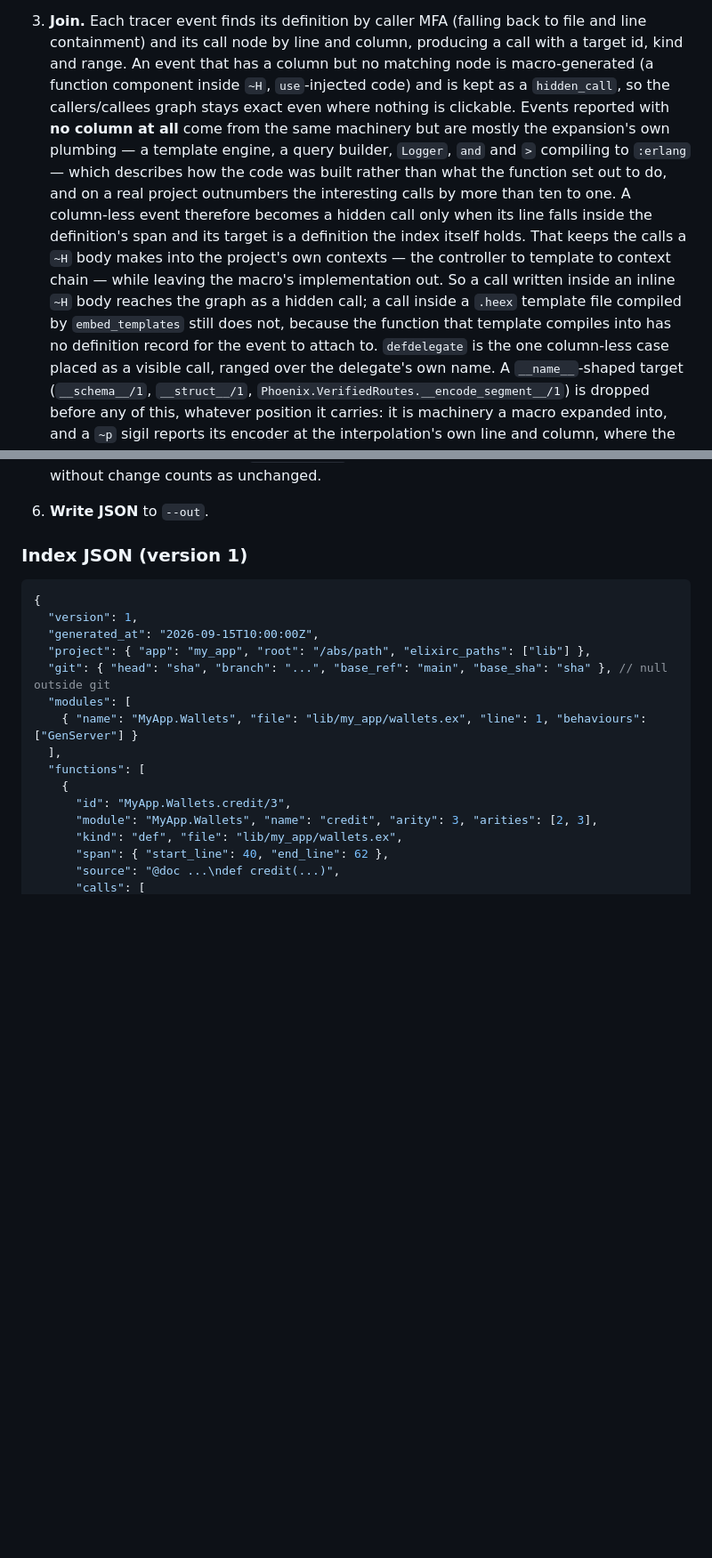
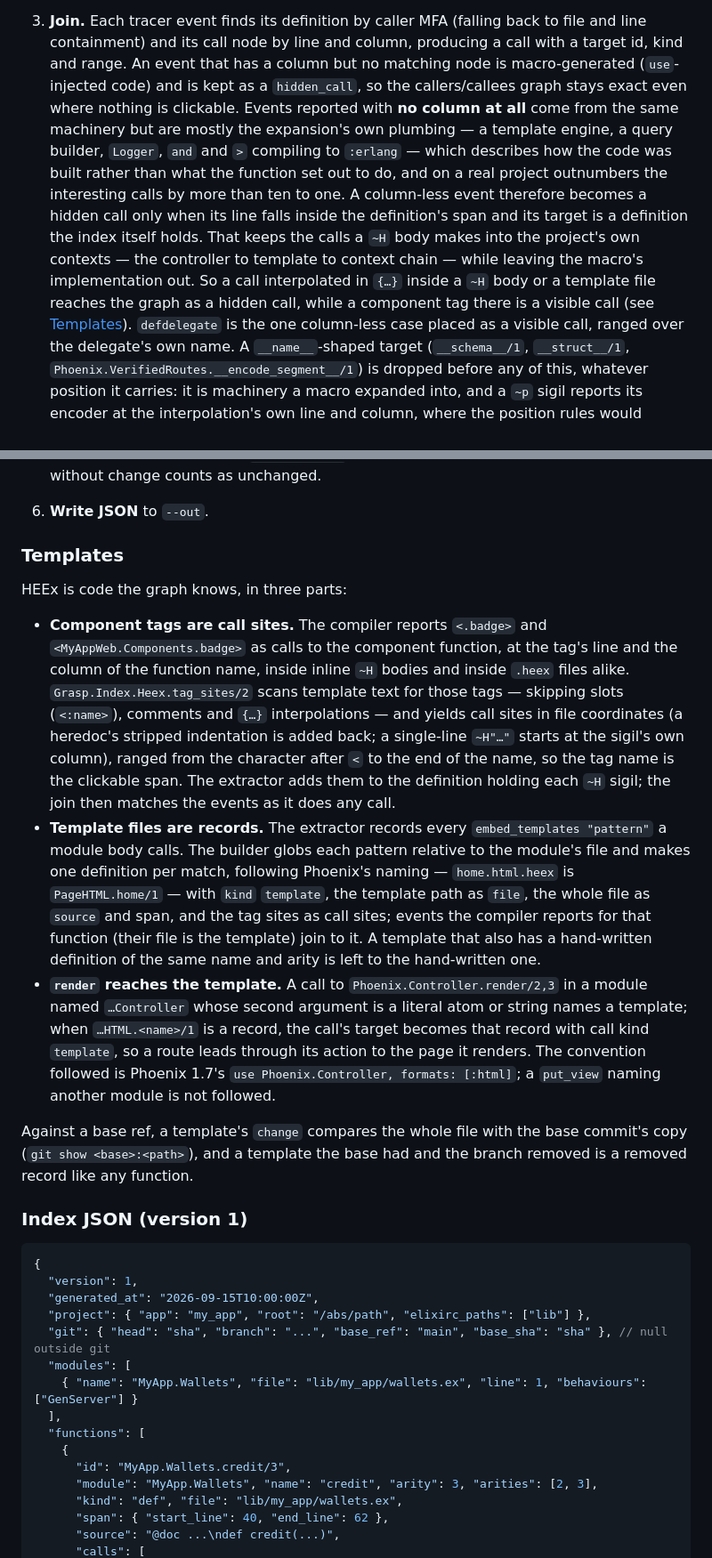
Before and after one commit to eltoncampos1/grasp, a Markdown page: docs/specs/2026-09-15-grasp-design.md, 2 parts joined by grey strips. Shown at 89% size. Drawn GitHub-style; blank space fills up the shorter version.

Commit message:
Spec and plan for templates as code
Co-Authored-By: Claude Fable 5.1 <noreply@anthropic.com>

```diff
--- a/docs/specs/2026-09-15-grasp-design.md
+++ b/docs/specs/2026-09-15-grasp-design.md
@@ -89,9 +89,8 @@ mix grasp.index [--base main] [--out .grasp/index.json]
 3. **Join.** Each tracer event finds its definition by caller MFA (falling back to
    file and line containment) and its call node by line and column, producing a call
    with a target id, kind and range. An event that has a column but no matching node is
-   macro-generated (a function component inside `~H`, `use`-injected code) and is kept
-   as a `hidden_call`, so the callers/callees graph stays exact even where nothing is
-   clickable. Events reported with **no column at all** come from the same machinery but
+   macro-generated (`use`-injected code) and is kept as a `hidden_call`, so the
+   callers/callees graph stays exact even where nothing is clickable. Events reported with **no column at all** come from the same machinery but
    are mostly the expansion's own plumbing — a template engine, a query builder,
    `Logger`, `and` and `>` compiling to `:erlang` — which describes how the code was
    built rather than what the function set out to do, and on a real project outnumbers
@@ -99,10 +98,9 @@ mix grasp.index [--base main] [--out .grasp/index.json]
    hidden call only when its line falls inside the definition's span and its target is a
    definition the index itself holds. That keeps the calls a `~H` body makes into the
    project's own contexts — the controller to template to context chain — while leaving
-   the macro's implementation out. So a call written inside an inline `~H` body reaches
-   the graph as a hidden call; a call inside a `.heex` template file compiled by
-   `embed_templates` still does not, because the function that template compiles into has
-   no definition record for the event to attach to. `defdelegate` is the one column-less
+   the macro's implementation out. So a call interpolated in `{…}` inside a `~H` body or a
+   template file reaches the graph as a hidden call, while a component tag there is a
+   visible call (see [Templates](#templates)). `defdelegate` is the one column-less
    case placed as a visible call, ranged over the delegate's own name. A `__name__`-shaped
    target (`__schema__/1`, `__struct__/1`, `Phoenix.VerifiedRoutes.__encode_segment__/1`)
    is dropped before any of this, whatever position it carries: it is machinery a macro
@@ -166,6 +164,37 @@ mix grasp.index [--base main] [--out .grasp/index.json]
    `removed: true` with no calls. A function moved between files without change counts as
    unchanged.
 6. **Write JSON** to `--out`.
+
+### Templates
+
+HEEx is code the graph knows, in three parts:
+
+- **Component tags are call sites.** The compiler reports `<.badge>` and
+  `<MyAppWeb.Components.badge>` as calls to the component function, at the tag's line and
+  the column of the function name, inside inline `~H` bodies and inside `.heex` files alike.
+  `Grasp.Index.Heex.tag_sites/2` scans template text for those tags — skipping slots
+  (`<:name>`), comments and `{…}` interpolations — and yields call sites in file
+  coordinates (a heredoc's stripped indentation is added back; a single-line `~H"…"`
+  starts at the sigil's own column), ranged from the character after `<` to the end of the
+  name, so the tag name is the clickable span. The extractor adds them to the definition
+  holding each `~H` sigil; the join then matches the events as it does any call.
+- **Template files are records.** The extractor records every `embed_templates "pattern"`
+  a module body calls. The builder globs each pattern relative to the module's file and
+  makes one definition per match, following Phoenix's naming — `home.html.heex` is
+  `PageHTML.home/1` — with `kind` `template`, the template path as `file`, the whole file
+  as `source` and span, and the tag sites as call sites; events the compiler reports for
+  that function (their file is the template) join to it. A template that also has a
+  hand-written definition of the same name and arity is left to the hand-written one.
+- **`render` reaches the template.** A call to `Phoenix.Controller.render/2,3` in a
+  module named `…Controller` whose second argument is a literal atom or string names a
+  template; when `…HTML.<name>/1` is a record, the call's target becomes that record with
+  call kind `template`, so a route leads through its action to the page it renders. The
+  convention followed is Phoenix 1.7's `use Phoenix.Controller, formats: [:html]`; a
+  `put_view` naming another module is not followed.
+
+Against a base ref, a template's `change` compares the whole file with the base commit's
+copy (`git show <base>:<path>`), and a template the base had and the branch removed is a
+removed record like any function.
 
 ### Index JSON (version 1)
 
```
Also changed, not shown: other parts of docs/specs/2026-09-15-grasp-design.md (+24 -15 lines), docs/plans/2026-09-18-grasp-templates.md (added, +110 -0 lines).
